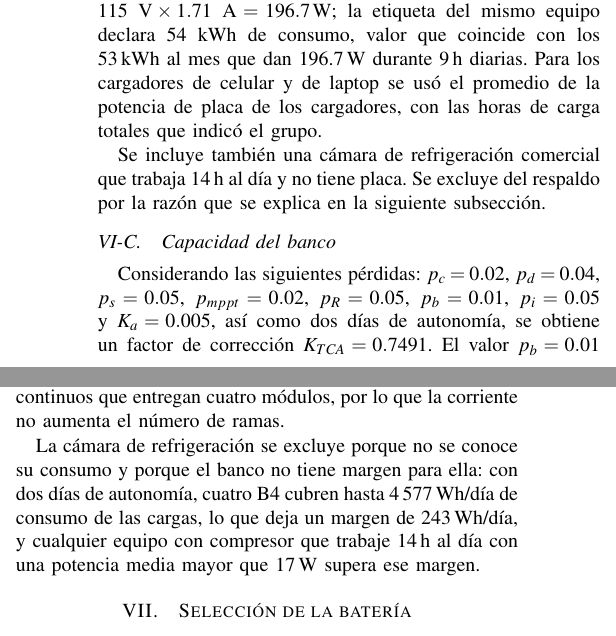
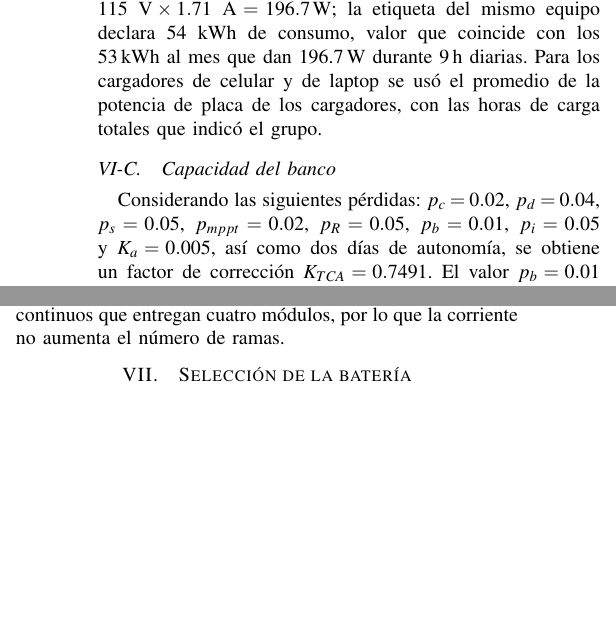
Before and after one commit to Jordis17/PROYECTO-2-FOTOVOLTAICOS, a LaTeX problem sheet (examen4/examen4.tex, which reads examen4/secciones/06_dimensionamiento.tex): two parts of the columns of page 6 of 8, joined at a grey line, cut so that both start at the same text, the shorter picture padded with empty space. Compiled offline with pdfLaTeX; a missing font is replaced by an installed copy or a similar font; a LaTeX package or settings file that is missing is left out.

Commit message:
Examen 4: se quita la cámara de refrigeración del texto
Co-Authored-By: Claude Opus 5.5 <noreply@anthropic.com>
Claude-Session: https://claude.ai/code/session_01Kc8woEfpLsDBM48EUrxT3Y

```diff
--- a/examen4/secciones/06_dimensionamiento.tex
+++ b/examen4/secciones/06_dimensionamiento.tex
@@ -62,8 +62,6 @@ y el número de ramas debe cumplir también $N_p \geq I_{bat}/I_{\max}$, con $I_
 
 Se define como cargas críticas la refrigeración, la iluminación y la comunicación. La Tabla~\ref{tab:cargas} resume esas cargas, con la potencia tomada de la placa de cada componente y las horas de uso que indicó el grupo. En los compresores, $H$ es el tiempo de trabajo y no el tiempo enchufado. Todas se alimentan en CA, por lo que $E_{CC} = 0$. En el refrigerador la placa solo indica la corriente, y la potencia se calculó como $115~\text{V} \times 1.71~\text{A} = \SI{196.7}{W}$; la etiqueta del mismo equipo declara 54~kWh de consumo, valor que coincide con los \SI{53}{kWh} al mes que dan \SI{196.7}{W} durante \SI{9}{h} diarias. Para los cargadores de celular y de laptop se usó el promedio de la potencia de placa de los cargadores, con las horas de carga totales que indicó el grupo.
 
-Se incluye también una cámara de refrigeración comercial que trabaja \SI{14}{h} al día y no tiene placa. Se excluye del respaldo por la razón que se explica en la siguiente subsección.
-
 \subsection{Capacidad del banco}
 
 Considerando las siguientes pérdidas: $p_c = 0.02$, $p_d = 0.04$, $p_s = 0.05$, $p_{mppt} = 0.02$, $p_R = 0.05$, $p_b = 0.01$, $p_i = 0.05$ y $K_a = 0.005$, así como dos días de autonomía, se obtiene un factor de corrección $K_{TCA} = 0.7491$. El valor $p_b = 0.01$ representa las pérdidas de rendimiento de la batería consideradas en el balance energético, mientras que la eficiencia de ida y vuelta definida en la Sección~\ref{sec:matriz} corresponde a una magnitud diferente. Por lo tanto, la energía diaria corregida es $E_T = 4334/0.7491 = 5785$~Wh/día y la capacidad necesaria es
@@ -72,5 +70,3 @@ Considerando las siguientes pérdidas: $p_c = 0.02$, $p_d = 0.04$, $p_s = 0.05$,
 Q = \frac{1.1 \times 5785 \times 2}{24 \times 0.7} = \SI{758}{Ah}.
 \end{equation}
 Con módulos B4 de \SI{200}{Ah} se requieren $N_p = \lceil 758/200 \rceil = 4$ unidades en paralelo, es decir, \SI{800}{Ah}. Es el máximo que admite el fabricante. Con la versión de \SI{100}{Ah} de la misma marca harían falta ocho unidades, el doble de su máximo en paralelo, y por eso se eligió la de \SI{200}{Ah}. El cálculo usa $V = \SI{24}{V}$, la tensión nominal del banco indicada en clase. Las baterías LiFePO\textsubscript{4} de \SI{24}{V} tienen ocho celdas y una tensión nominal de \SI{25.6}{V}, que no cambia al conectarlas en paralelo; por eso el banco almacena $25.6 \times 800 = \SI{20.48}{kWh}$ nominales. Calcular $Q$ con \SI{24}{V} en lugar de \SI{25.6}{V} da una capacidad 6.7\,\% mayor, es decir, queda del lado seguro. Para la corriente se considera que las cargas críticas funcionan a la vez con todos los cargadores conectados al mismo tiempo, es decir, los cinco de celular y los tres de laptop por separado y no con la potencia promedio de la Tabla~\ref{tab:cargas}. La potencia es entonces de \SI{783}{W} y, con $\eta_i = 1 - p_i = 0.95$, la corriente del banco es $I_{bat} = 783/(24 \times 0.95) = \SI{34}{A}$, muy por debajo de los \SI{800}{A} continuos que entregan cuatro módulos, por lo que la corriente no aumenta el número de ramas.
-
-La cámara de refrigeración se excluye porque no se conoce su consumo y porque el banco no tiene margen para ella: con dos días de autonomía, cuatro B4 cubren hasta \SI{4577}{Wh}/día de consumo de las cargas, lo que deja un margen de \SI{243}{Wh}/día, y cualquier equipo con compresor que trabaje \SI{14}{h} al día con una potencia media mayor que \SI{17}{W} supera ese margen.
```
Also changed, not shown: examen4/secciones/07_seleccion.tex (+1 -1 lines), examen4/examen4.pdf.
